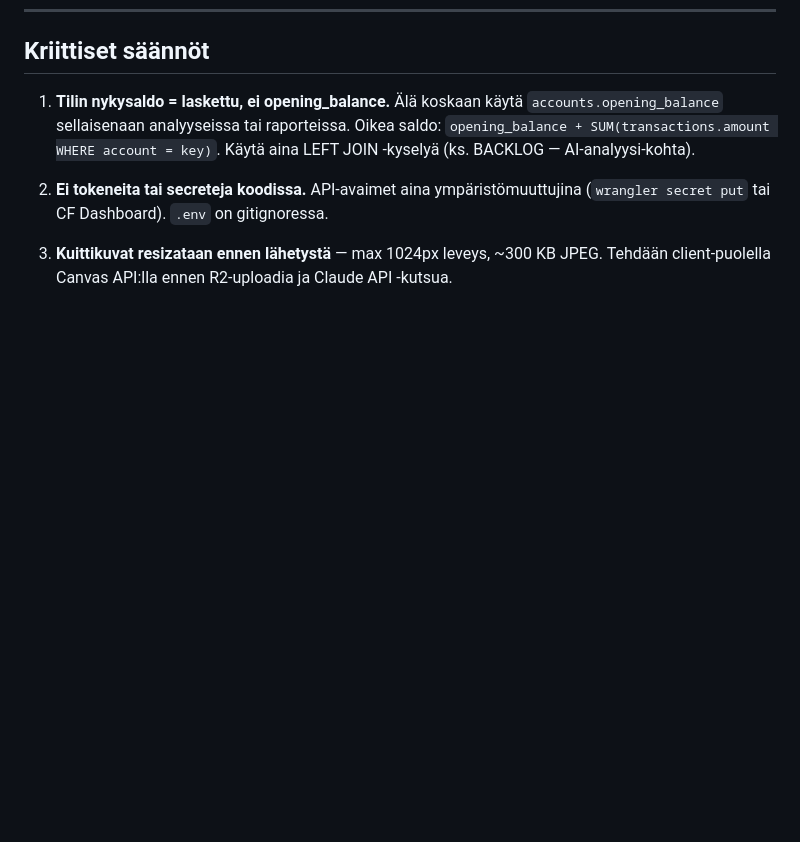
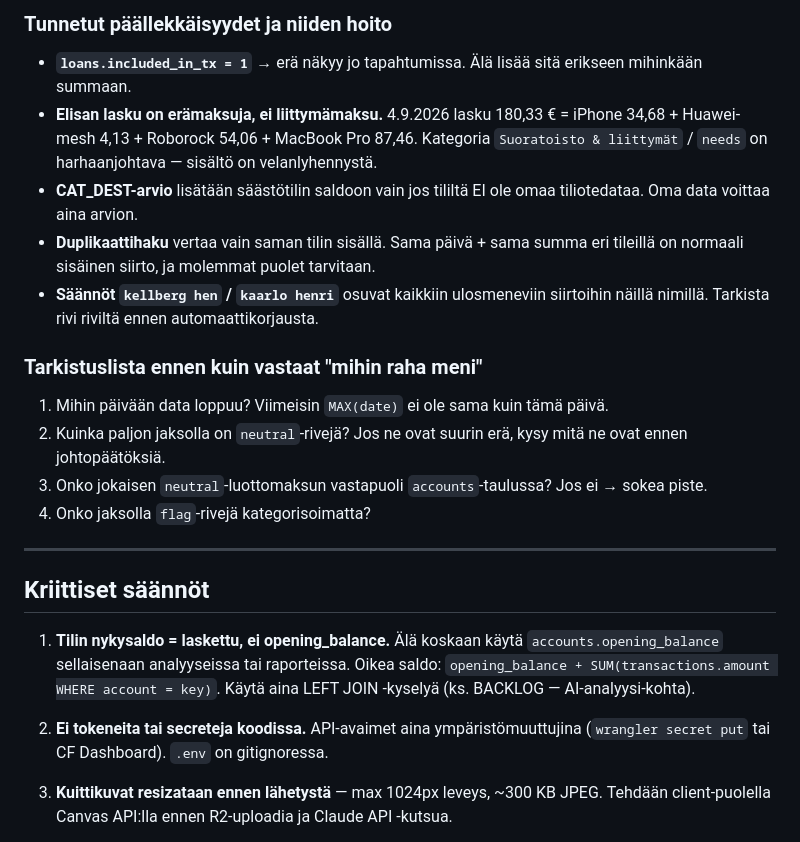
Before and after one commit to henrikkikellberg-lgtm/oma-talous, a Markdown page: CLAUDE.md, the part around one of its changes. Drawn GitHub-style; blank space fills up the shorter version.

```diff
--- a/CLAUDE.md
+++ b/CLAUDE.md
@@ -230,3 +273,20 @@ transition: opacity 0.25s ease;  /* toast-viestit */
+### Tunnetut päällekkäisyydet ja niiden hoito
+
+- **`loans.included_in_tx = 1`** → erä näkyy jo tapahtumissa. Älä lisää sitä erikseen mihinkään summaan.
+- **Elisan lasku on erämaksuja, ei liittymämaksu.** 4.9.2026 lasku 180,33 € = iPhone 34,68 + Huawei-mesh 4,13 + Roborock 54,06 + MacBook Pro 87,46. Kategoria `Suoratoisto & liittymät` / `needs` on harhaanjohtava — sisältö on velanlyhennystä.
+- **CAT_DEST-arvio** lisätään säästötilin saldoon vain jos tililtä EI ole omaa tiliotedataa. Oma data voittaa aina arvion.
+- **Duplikaattihaku** vertaa vain saman tilin sisällä. Sama päivä + sama summa eri tileillä on normaali sisäinen siirto, ja molemmat puolet tarvitaan.
+- **Säännöt `kellberg hen` / `kaarlo henri`** osuvat kaikkiin ulosmeneviin siirtoihin näillä nimillä. Tarkista rivi riviltä ennen automaattikorjausta.
+
+### Tarkistuslista ennen kuin vastaat "mihin raha meni"
+
+1. Mihin päivään data loppuu? Viimeisin `MAX(date)` ei ole sama kuin tämä päivä.
+2. Kuinka paljon jaksolla on `neutral`-rivejä? Jos ne ovat suurin erä, kysy mitä ne ovat ennen johtopäätöksiä.
+3. Onko jokaisen `neutral`-luottomaksun vastapuoli `accounts`-taulussa? Jos ei → sokea piste.
+4. Onko jaksolla `flag`-rivejä kategorisoimatta?
+
+---
+
 ## Kriittiset säännöt
 
 1. **Tilin nykysaldo = laskettu, ei opening_balance.** Älä koskaan käytä `accounts.opening_balance` sellaisenaan analyyseissa tai raporteissa. Oikea saldo: `opening_balance + SUM(transactions.amount WHERE account = key)`. Käytä aina LEFT JOIN -kyselyä (ks. BACKLOG — AI-analyysi-kohta).
```
Also changed, not shown: other parts of CLAUDE.md (+43 -0 lines).
